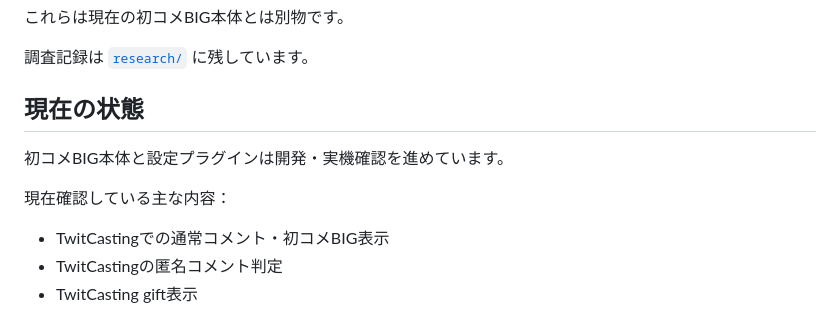
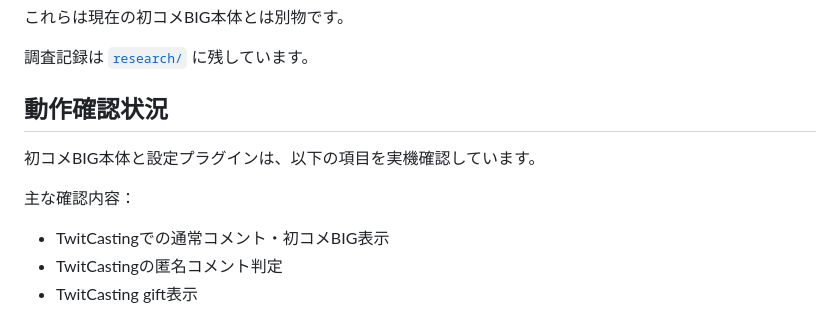
Before and after one commit to CKYlab/onecomme-first-comment-big, a Markdown page: README.md, the part around the change. Rendered like a GitHub page.

Commit message:
docs: update verification status for release

```diff
--- a/README.md
+++ b/README.md
@@ -111,11 +111,11 @@ README.txt
 
 調査記録は [`research/`](research/) に残しています。
 
-## 現在の状態
+## 動作確認状況
 
-初コメBIG本体と設定プラグインは開発・実機確認を進めています。
+初コメBIG本体と設定プラグインは、以下の項目を実機確認しています。
 
-現在確認している主な内容：
+主な確認内容：
 
 - TwitCastingでの通常コメント・初コメBIG表示
 - TwitCastingの匿名コメント判定
```
